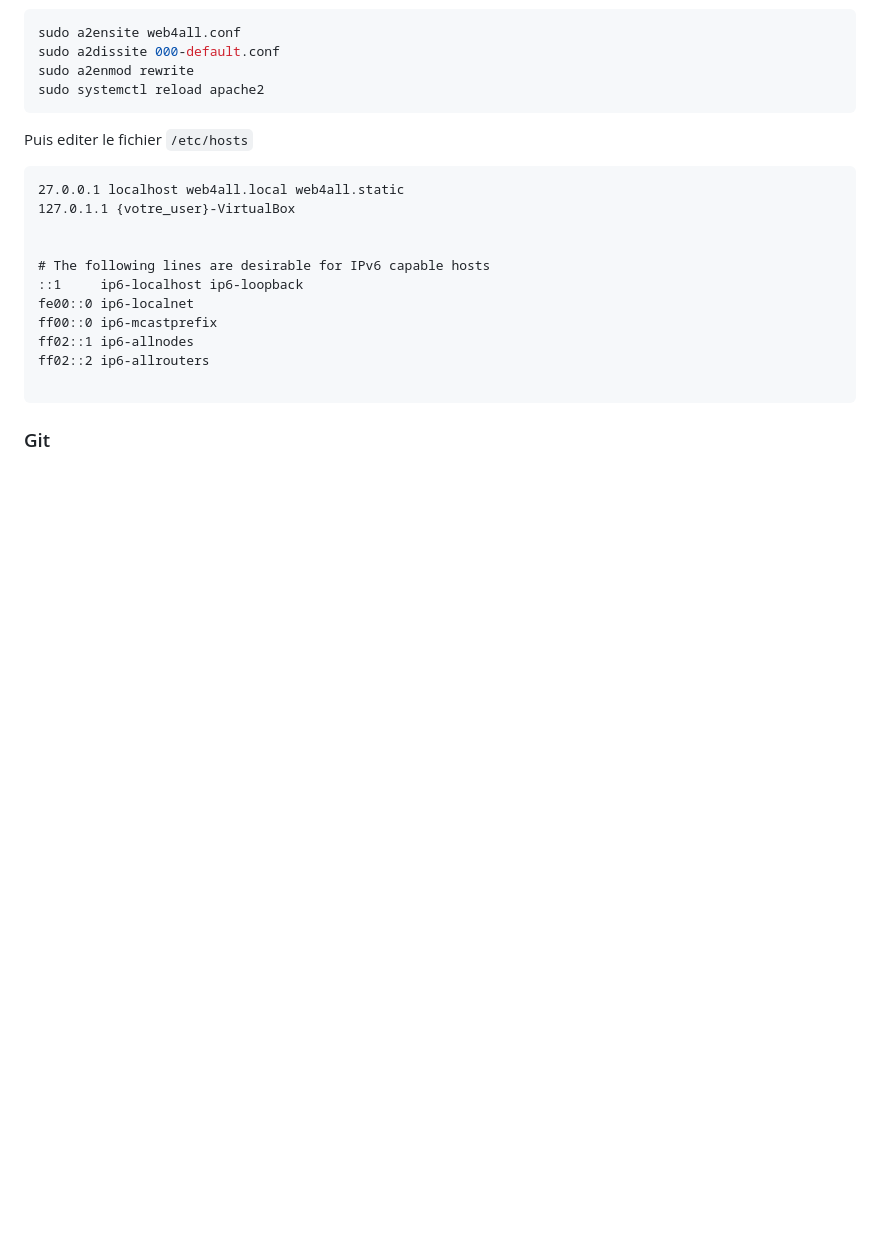
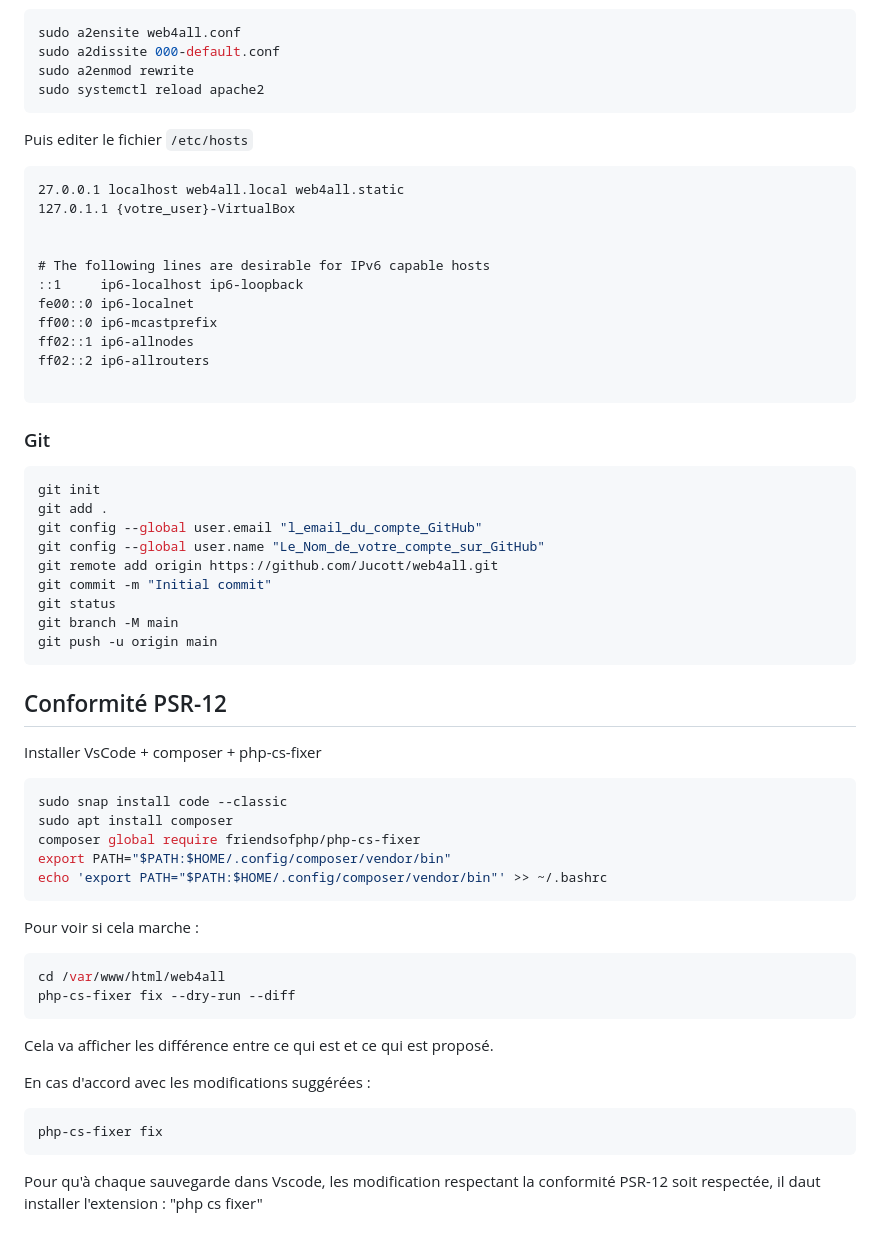
Before and after one commit to Jucott/web4all, a Markdown page: README.md, the part around the change. GitHub-like rendering; blank space fills up the shorter version.

Commit message:
Finalisation Readme.md

````diff
--- a/README.md
+++ b/README.md
@@ -224,3 +224,44 @@ ff02::2 ip6-allrouters
 ```
 
 ### Git
+
+```bash
+git init
+git add .
+git config --global user.email "l_email_du_compte_GitHub"
+git config --global user.name "Le_Nom_de_votre_compte_sur_GitHub"
+git remote add origin https://github.com/Jucott/web4all.git
+git commit -m "Initial commit"
+git status
+git branch -M main
+git push -u origin main
+```
+
+## Conformité PSR-12
+
+Installer VsCode + composer + php-cs-fixer
+
+```bash
+sudo snap install code --classic
+sudo apt install composer
+composer global require friendsofphp/php-cs-fixer
+export PATH="$PATH:$HOME/.config/composer/vendor/bin"
+echo 'export PATH="$PATH:$HOME/.config/composer/vendor/bin"' >> ~/.bashrc
+```
+
+Pour voir si cela marche :
+
+```bash
+cd /var/www/html/web4all
+php-cs-fixer fix --dry-run --diff
+```
+
+Cela va afficher les différence entre ce qui est et ce qui est proposé.
+
+En cas d'accord avec les modifications suggérées :
+
+```bash
+php-cs-fixer fix
+```
+
+Pour qu'à chaque sauvegarde dans Vscode, les modification respectant la conformité PSR-12 soit respectée, il daut installer l'extension : "php cs fixer"
````
